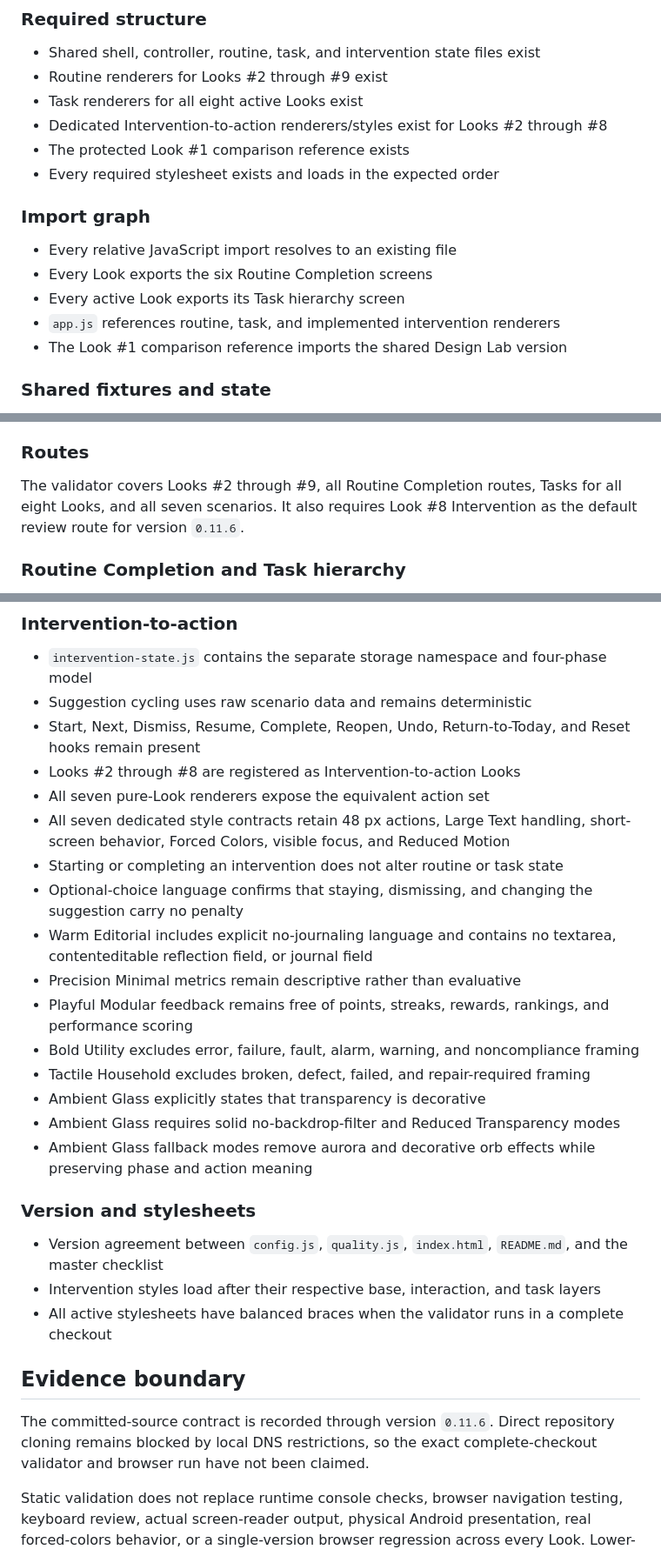
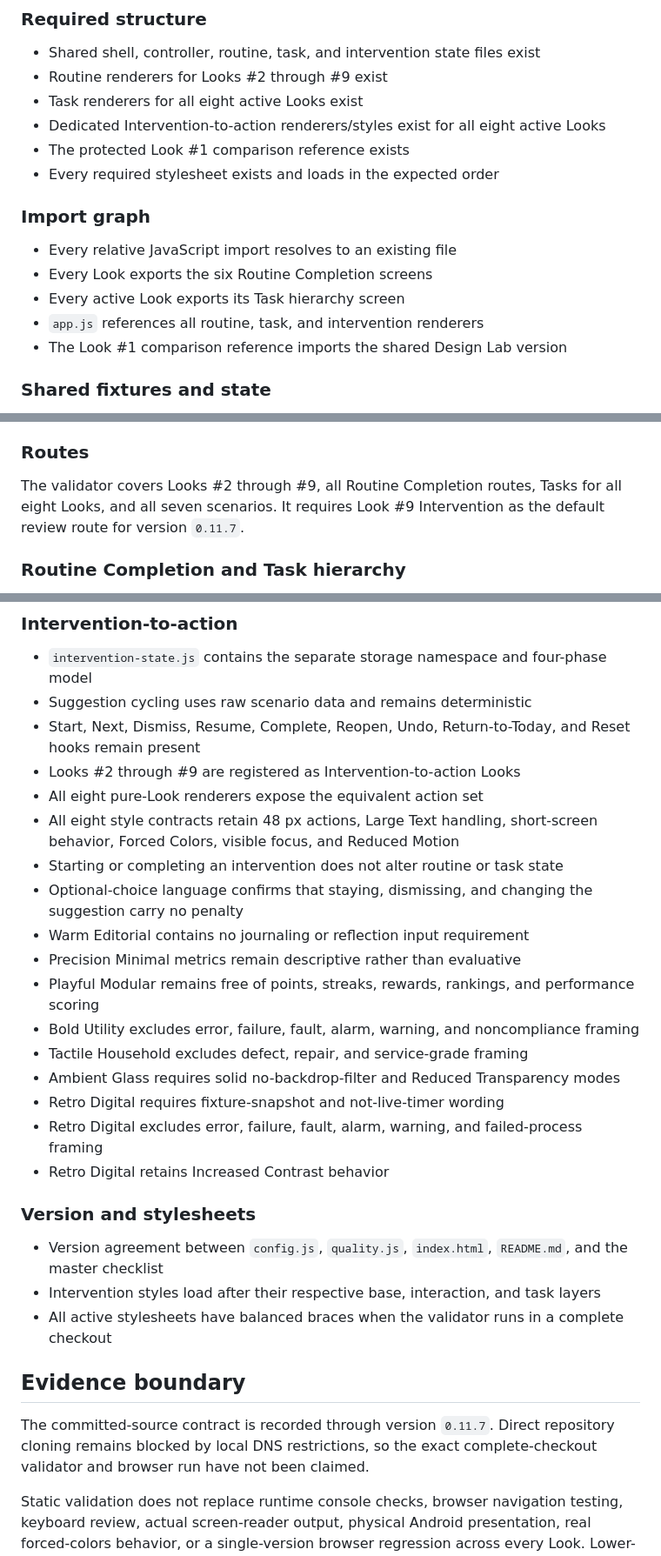
Before and after one commit to arrow2851/Nudge, a Markdown page: mockups/design-lab/VALIDATION.md, 3 parts joined by grey strips. Shown at 87% size. Drawn GitHub-style.

Commit message:
Document all-look intervention validation

```diff
--- a/mockups/design-lab/VALIDATION.md
+++ b/mockups/design-lab/VALIDATION.md
@@ -16,7 +16,7 @@ A successful run exits with status `0`. Failed invariants are printed with a `FA
 - Shared shell, controller, routine, task, and intervention state files exist
 - Routine renderers for Looks #2 through #9 exist
 - Task renderers for all eight active Looks exist
-- Dedicated Intervention-to-action renderers/styles exist for Looks #2 through #8
+- Dedicated Intervention-to-action renderers/styles exist for all eight active Looks
 - The protected Look #1 comparison reference exists
 - Every required stylesheet exists and loads in the expected order
 
@@ -25,7 +25,7 @@ A successful run exits with status `0`. Failed invariants are printed with a `FA
 - Every relative JavaScript import resolves to an existing file
 - Every Look exports the six Routine Completion screens
 - Every active Look exports its Task hierarchy screen
-- `app.js` references routine, task, and implemented intervention renderers
+- `app.js` references all routine, task, and intervention renderers
 - The Look #1 comparison reference imports the shared Design Lab version
 
 ### Shared fixtures and state
@@ -39,7 +39,7 @@ A successful run exits with status `0`. Failed invariants are printed with a `FA
 
 ### Routes
 
-The validator covers Looks #2 through #9, all Routine Completion routes, Tasks for all eight Looks, and all seven scenarios. It also requires Look #8 Intervention as the default review route for version `0.11.6`.
+The validator covers Looks #2 through #9, all Routine Completion routes, Tasks for all eight Looks, and all seven scenarios. It requires Look #9 Intervention as the default review route for version `0.11.7`.
 
 ### Routine Completion and Task hierarchy
 
@@ -54,19 +54,20 @@ The validator covers Looks #2 through #9, all Routine Completion routes, Tasks f
 - `intervention-state.js` contains the separate storage namespace and four-phase model
 - Suggestion cycling uses raw scenario data and remains deterministic
 - Start, Next, Dismiss, Resume, Complete, Reopen, Undo, Return-to-Today, and Reset hooks remain present
-- Looks #2 through #8 are registered as Intervention-to-action Looks
-- All seven pure-Look renderers expose the equivalent action set
-- All seven dedicated style contracts retain 48 px actions, Large Text handling, short-screen behavior, Forced Colors, visible focus, and Reduced Motion
+- Looks #2 through #9 are registered as Intervention-to-action Looks
+- All eight pure-Look renderers expose the equivalent action set
+- All eight style contracts retain 48 px actions, Large Text handling, short-screen behavior, Forced Colors, visible focus, and Reduced Motion
 - Starting or completing an intervention does not alter routine or task state
 - Optional-choice language confirms that staying, dismissing, and changing the suggestion carry no penalty
-- Warm Editorial includes explicit no-journaling language and contains no textarea, contenteditable reflection field, or journal field
+- Warm Editorial contains no journaling or reflection input requirement
 - Precision Minimal metrics remain descriptive rather than evaluative
-- Playful Modular feedback remains free of points, streaks, rewards, rankings, and performance scoring
+- Playful Modular remains free of points, streaks, rewards, rankings, and performance scoring
 - Bold Utility excludes error, failure, fault, alarm, warning, and noncompliance framing
-- Tactile Household excludes broken, defect, failed, and repair-required framing
-- Ambient Glass explicitly states that transparency is decorative
+- Tactile Household excludes defect, repair, and service-grade framing
 - Ambient Glass requires solid no-backdrop-filter and Reduced Transparency modes
-- Ambient Glass fallback modes remove aurora and decorative orb effects while preserving phase and action meaning
+- Retro Digital requires fixture-snapshot and not-live-timer wording
+- Retro Digital excludes error, failure, fault, alarm, warning, and failed-process framing
+- Retro Digital retains Increased Contrast behavior
 
 ### Version and stylesheets
 
@@ -76,7 +77,7 @@ The validator covers Looks #2 through #9, all Routine Completion routes, Tasks f
 
 ## Evidence boundary
 
-The committed-source contract is recorded through version `0.11.6`. Direct repository cloning remains blocked by local DNS restrictions, so the exact complete-checkout validator and browser run have not been claimed.
+The committed-source contract is recorded through version `0.11.7`. Direct repository cloning remains blocked by local DNS restrictions, so the exact complete-checkout validator and browser run have not been claimed.
 
 Static validation does not replace runtime console checks, browser navigation testing, keyboard review, actual screen-reader output, physical Android presentation, real forced-colors behavior, or a single-version browser regression across every Look. Lower-end Ambient Glass paint and compositing measurements also remain pending.
 
```
